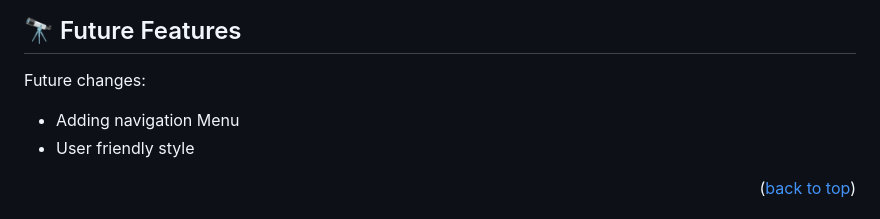
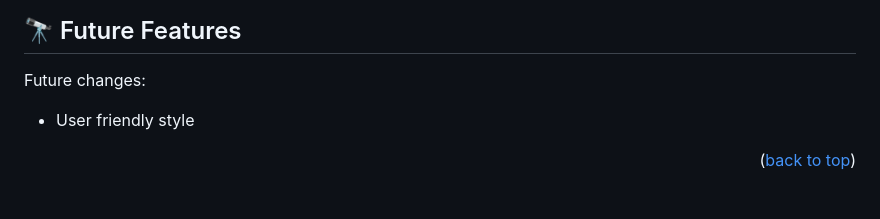
Before and after one commit to YoutLone/Awesome-books, a Markdown page: README.md, the part around the change. GitHub-like rendering.

```diff
--- a/README.md
+++ b/README.md
@@ -146,7 +146,6 @@ npx eslint .
 
 Future changes:
 
-- Adding navigation Menu
 - User friendly style
 
 <p align="right">(<a href="#readme-top">back to top</a>)</p>
```
